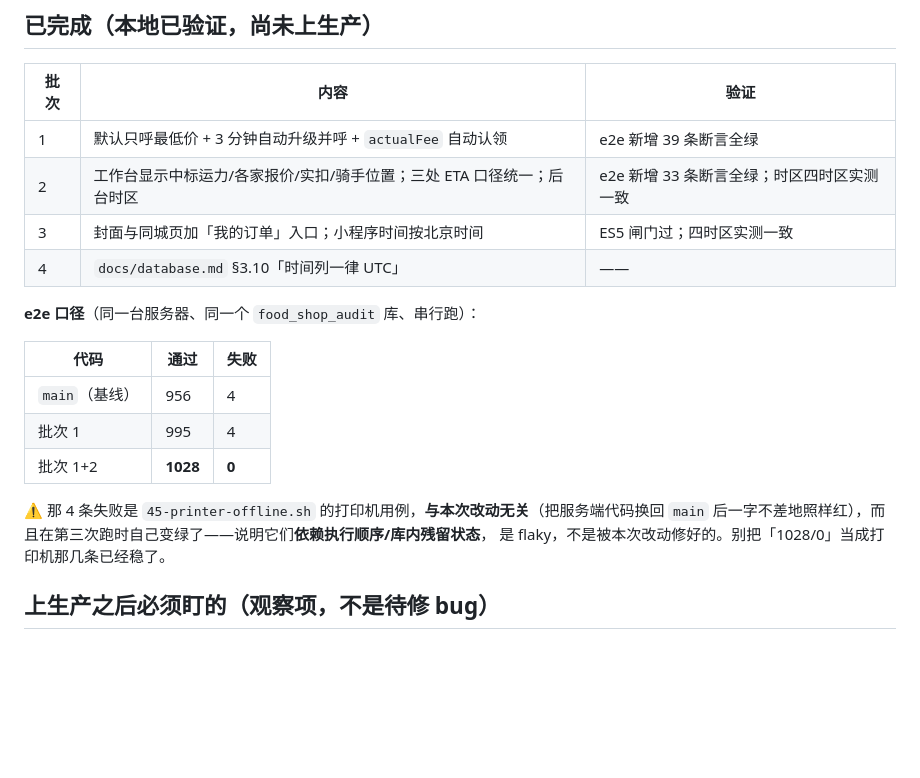
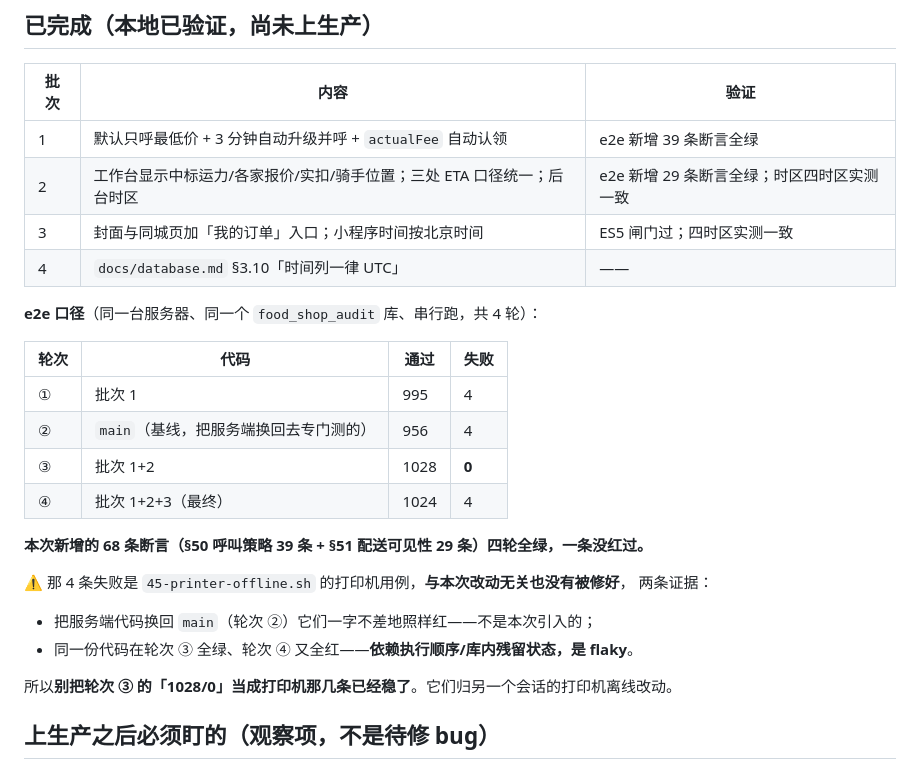
Before and after one commit to yomeieki/AFU, a Markdown page: docs/local-delivery-run-log.md, the part around the change. Rendered like a GitHub page; blank space fills up the shorter version.

Commit message:
docs(local): 修正 e2e 计数（§51 是 29 条不是 33）并补第四轮结果
第三轮 1028/0、第四轮 1024/4，同一份代码两种结果——正好把「那 4 条打印机用例是 flaky、
不是被本次改动修好的」这件事钉死。新增的 68 条断言四轮全绿。

Co-Authored-By: Claude Opus 5 <noreply@anthropic.com>

```diff
--- a/docs/local-delivery-run-log.md
+++ b/docs/local-delivery-run-log.md
@@ -500,21 +500,28 @@ query / queryOrder / orderQuery / queryorder / getOrder / orderDetail
 | 批次 | 内容 | 验证 |
 |---|---|---|
 | 1 | 默认只呼最低价 + 3 分钟自动升级并呼 + `actualFee` 自动认领 | e2e 新增 39 条断言全绿 |
-| 2 | 工作台显示中标运力/各家报价/实扣/骑手位置；三处 ETA 口径统一；后台时区 | e2e 新增 33 条断言全绿；时区四时区实测一致 |
+| 2 | 工作台显示中标运力/各家报价/实扣/骑手位置；三处 ETA 口径统一；后台时区 | e2e 新增 29 条断言全绿；时区四时区实测一致 |
 | 3 | 封面与同城页加「我的订单」入口；小程序时间按北京时间 | ES5 闸门过；四时区实测一致 |
 | 4 | `docs/database.md` §3.10「时间列一律 UTC」 | —— |
 
-**e2e 口径**（同一台服务器、同一个 `food_shop_audit` 库、串行跑）：
+**e2e 口径**（同一台服务器、同一个 `food_shop_audit` 库、串行跑，共 4 轮）：
 
-| 代码 | 通过 | 失败 |
-|---|---|---|
-| `main`（基线） | 956 | 4 |
-| 批次 1 | 995 | 4 |
-| 批次 1+2 | **1028** | **0** |
+| 轮次 | 代码 | 通过 | 失败 |
+|---|---|---|---|
+| ① | 批次 1 | 995 | 4 |
+| ② | `main`（基线，把服务端换回去专门测的） | 956 | 4 |
+| ③ | 批次 1+2 | 1028 | **0** |
+| ④ | 批次 1+2+3（最终） | 1024 | 4 |
 
-⚠️ 那 4 条失败是 `45-printer-offline.sh` 的打印机用例，**与本次改动无关**（把服务端代码换回
-`main` 后一字不差地照样红），而且在第三次跑时自己变绿了——说明它们**依赖执行顺序/库内残留状态**，
-是 flaky，不是被本次改动修好的。别把「1028/0」当成打印机那几条已经稳了。
+**本次新增的 68 条断言（§50 呼叫策略 39 条 + §51 配送可见性 29 条）四轮全绿，一条没红过。**
+
+⚠️ 那 4 条失败是 `45-printer-offline.sh` 的打印机用例，**与本次改动无关也没有被修好**，
+两条证据：
+
+- 把服务端代码换回 `main`（轮次 ②）它们一字不差地照样红——不是本次引入的；
+- 同一份代码在轮次 ③ 全绿、轮次 ④ 又全红——**依赖执行顺序/库内残留状态，是 flaky**。
+
+所以**别把轮次 ③ 的「1028/0」当成打印机那几条已经稳了**。它们归另一个会话的打印机离线改动。
 
 ## 上生产之后必须盯的（观察项，不是待修 bug）
 
```
